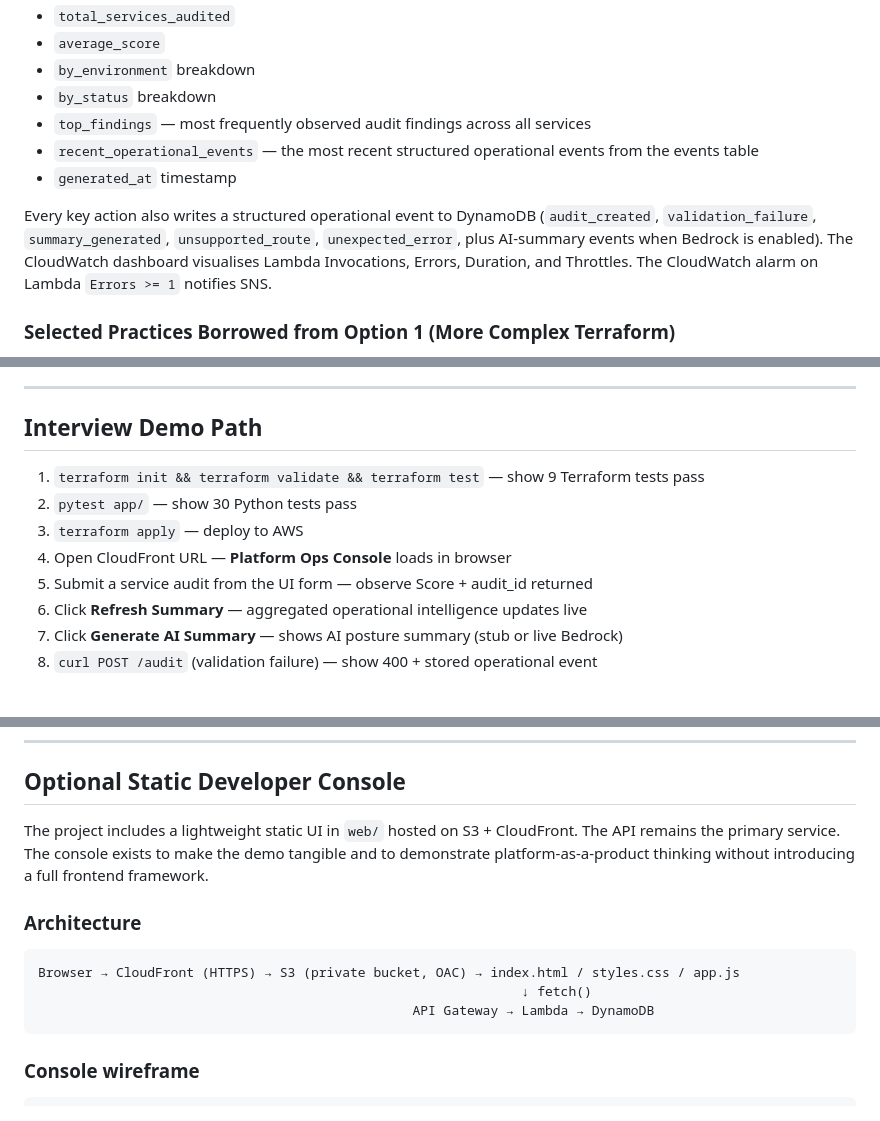
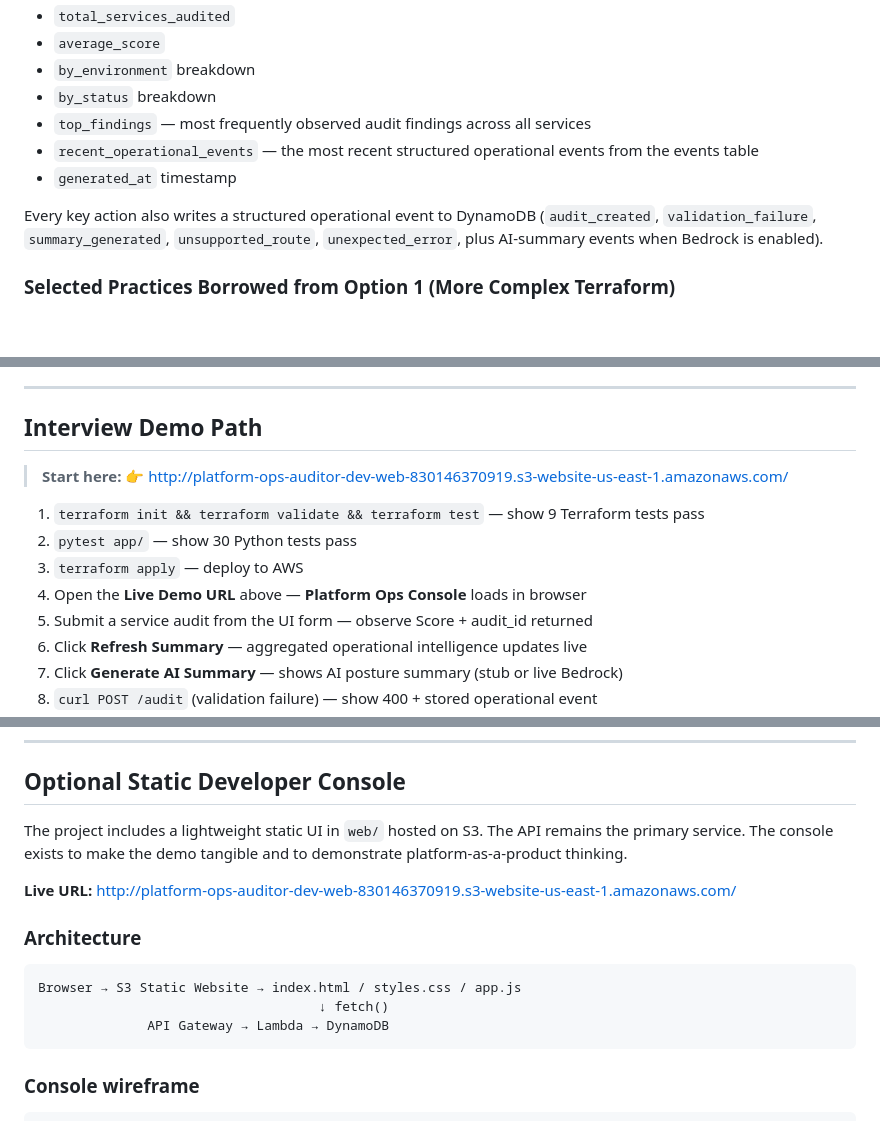
Before and after one commit to lumen-maximus/ngx-interview, a Markdown page: README.md, 3 parts joined by grey strips. Rendered like a GitHub page; blank space fills up the shorter version.

````diff
--- a/README.md
+++ b/README.md
@@ -51,7 +64,7 @@ Teams `POST` audit records for their services. The platform team queries `GET /s
 - `recent_operational_events` — the most recent structured operational events from the events table
 - `generated_at` timestamp
 
-Every key action also writes a structured operational event to DynamoDB (`audit_created`, `validation_failure`, `summary_generated`, `unsupported_route`, `unexpected_error`, plus AI-summary events when Bedrock is enabled). The CloudWatch dashboard visualises Lambda Invocations, Errors, Duration, and Throttles. The CloudWatch alarm on Lambda `Errors >= 1` notifies SNS.
+Every key action also writes a structured operational event to DynamoDB (`audit_created`, `validation_failure`, `summary_generated`, `unsupported_route`, `unexpected_error`, plus AI-summary events when Bedrock is enabled).
 
 ### Selected Practices Borrowed from Option 1 (More Complex Terraform)
 
@@ -426,10 +439,12 @@ This project uses GitHub Copilot Chat / Copilot cloud agent as its AI-native wor
 
 ## Interview Demo Path
 
+> **Start here:** 👉 [http://platform-ops-auditor-dev-web-830146370919.s3-website-us-east-1.amazonaws.com/](http://platform-ops-auditor-dev-web-830146370919.s3-website-us-east-1.amazonaws.com/)
+
 1. `terraform init && terraform validate && terraform test` — show 9 Terraform tests pass
 2. `pytest app/` — show 30 Python tests pass
 3. `terraform apply` — deploy to AWS
-4. Open CloudFront URL — **Platform Ops Console** loads in browser
+4. Open the **Live Demo URL** above — **Platform Ops Console** loads in browser
 5. Submit a service audit from the UI form — observe Score + audit_id returned
 6. Click **Refresh Summary** — aggregated operational intelligence updates live
 7. Click **Generate AI Summary** — shows AI posture summary (stub or live Bedrock)
@@ -444,14 +459,16 @@ This project uses GitHub Copilot Chat / Copilot cloud agent as its AI-native wor
 
 ## Optional Static Developer Console
 
-The project includes a lightweight static UI in `web/` hosted on S3 + CloudFront. The API remains the primary service. The console exists to make the demo tangible and to demonstrate platform-as-a-product thinking without introducing a full frontend framework.
+The project includes a lightweight static UI in `web/` hosted on S3. The API remains the primary service. The console exists to make the demo tangible and to demonstrate platform-as-a-product thinking.
+
+**Live URL:** [http://platform-ops-auditor-dev-web-830146370919.s3-website-us-east-1.amazonaws.com/](http://platform-ops-auditor-dev-web-830146370919.s3-website-us-east-1.amazonaws.com/)
 
 ### Architecture
 
 ```
-Browser → CloudFront (HTTPS) → S3 (private bucket, OAC) → index.html / styles.css / app.js
-                                                              ↓ fetch()
-                                                API Gateway → Lambda → DynamoDB
+Browser → S3 Static Website → index.html / styles.css / app.js
+                                    ↓ fetch()
+              API Gateway → Lambda → DynamoDB
 ```
 
 ### Console wireframe
````
Also changed, not shown: other parts of README.md (+22 -14 lines).
